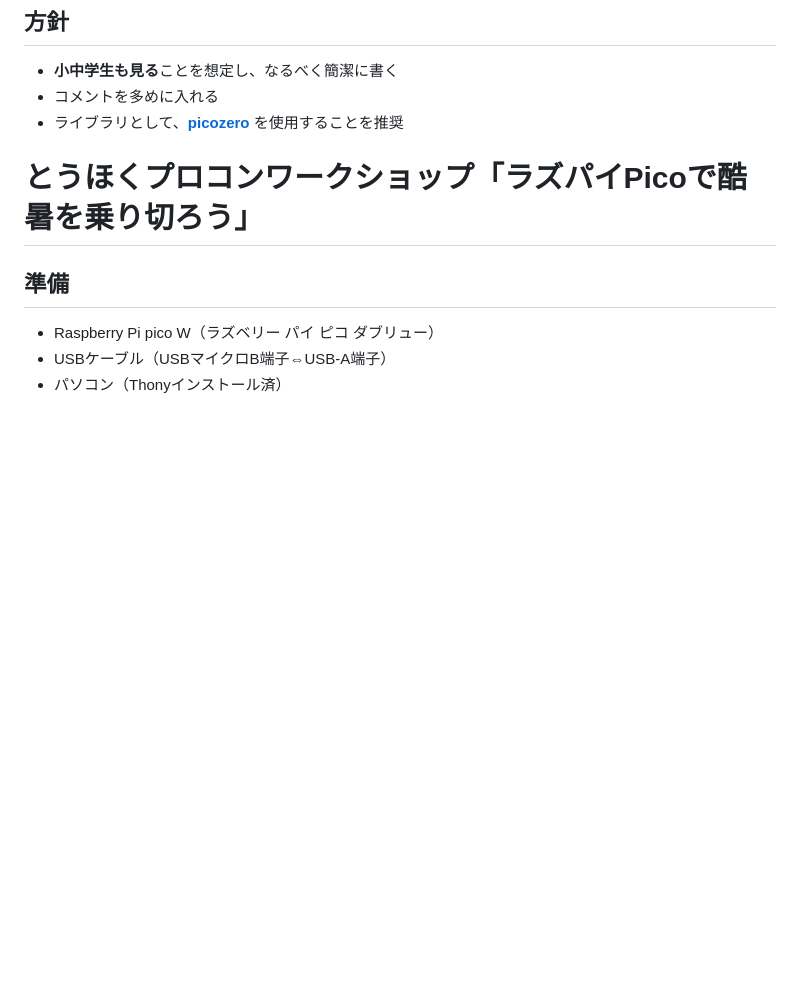
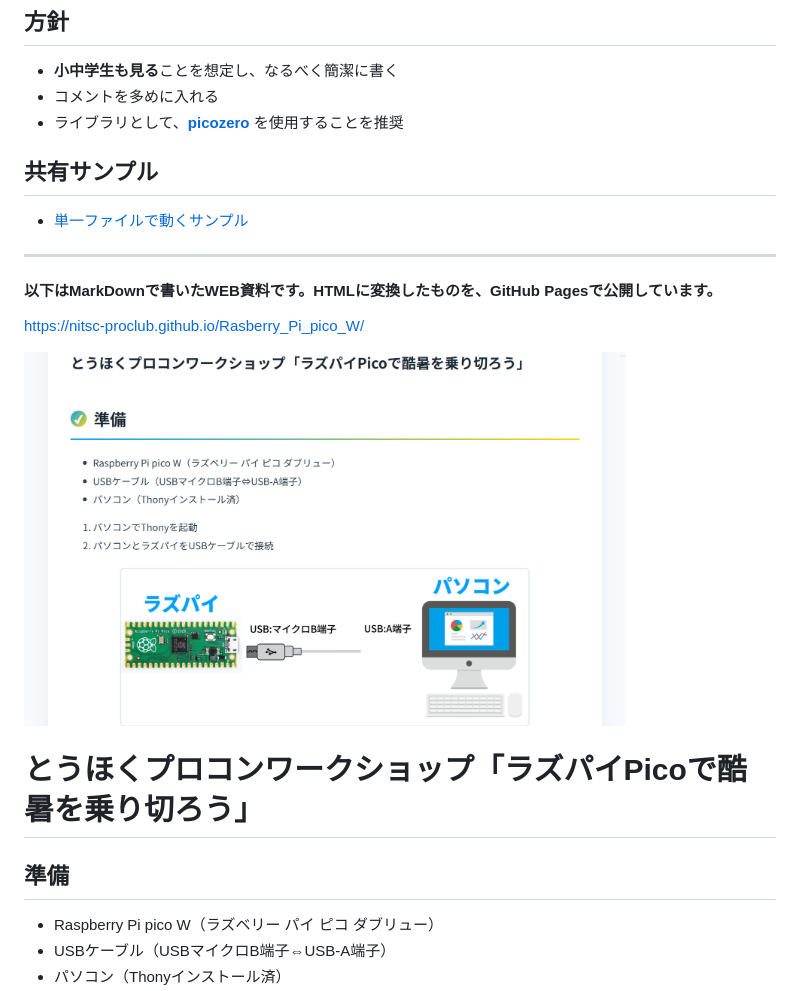
Before and after one commit to nitsc-proclub/Rasberry_Pi_pico_W, a Markdown page: README.md, the part around the change. Drawn GitHub-style; blank space fills up the shorter version.

```diff
--- a/README.md
+++ b/README.md
@@ -8,6 +8,15 @@ Rasberry Pi pico W の使い方、ソースコードを共有するためのリ
  - **小中学生も見る**ことを想定し、なるべく簡潔に書く
  - コメントを多めに入れる
  - ライブラリとして、[**picozero**](https://github.com/RaspberryPiFoundation/picozero) を使用することを推奨
+
+## 共有サンプル
+ - [単一ファイルで動くサンプル](https://github.com/nitsc-proclub/Rasberry_Pi_pico_W/tree/5818355007a6347ab4c75040784721f0ee3f67ed/single-file-examples)
+
+___
+#### 以下はMarkDownで書いたWEB資料です。HTMLに変換したものを、GitHub Pagesで公開しています。
+https://nitsc-proclub.github.io/Rasberry_Pi_pico_W/
+
+<img src="https://github.com/nitsc-proclub/Rasberry_Pi_pico_W/blob/main/images/page.png" width="80%" />
 
 # とうほくプロコンワークショップ「ラズパイPicoで酷暑を乗り切ろう」
 
```
